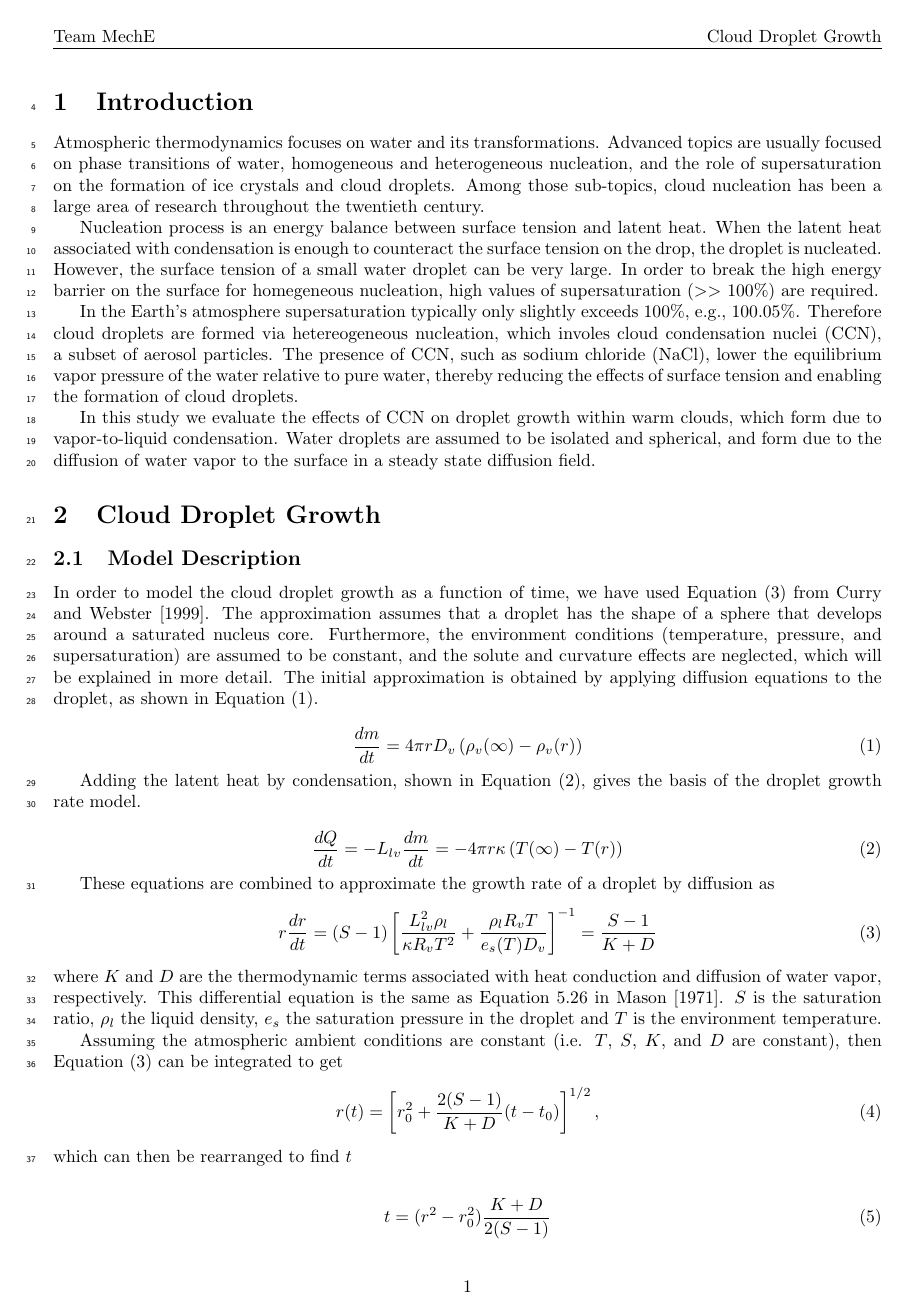
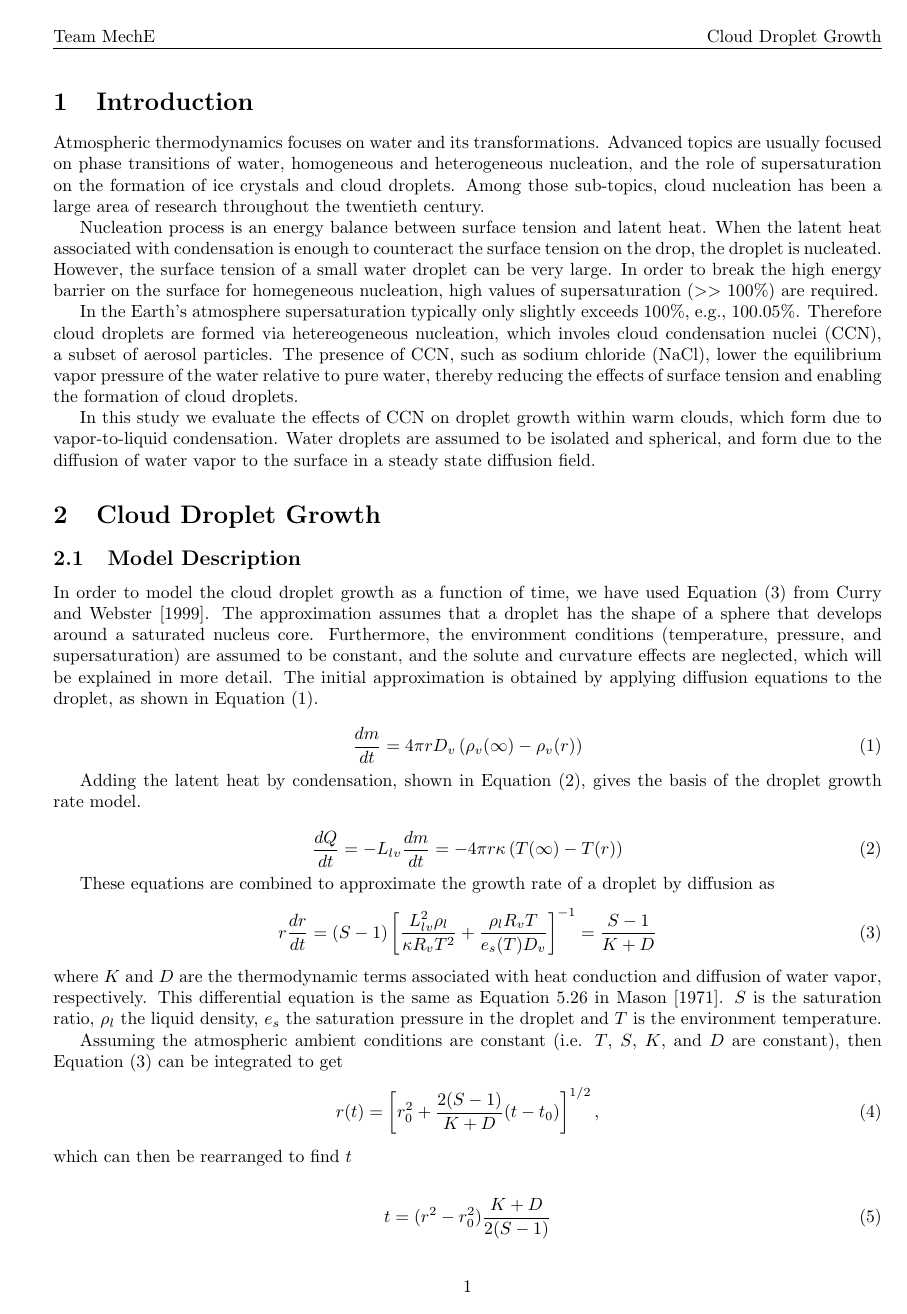
Before and after one commit to dplarson/SIO217A_Cloud_Nucleation, a LaTeX document (report.tex): page 2 of 8. Compiled offline with pdfLaTeX.

Commit message:
Remove line numbers

```diff
--- a/report.tex
+++ b/report.tex
@@ -3,8 +3,8 @@
 \usepackage[margin=1.0in]{geometry}
 
 % Line numbers
-\usepackage{lineno}
-\linenumbers
+%\usepackage{lineno}
+%\linenumbers
 
 % Figures
 \usepackage{graphicx}
```
